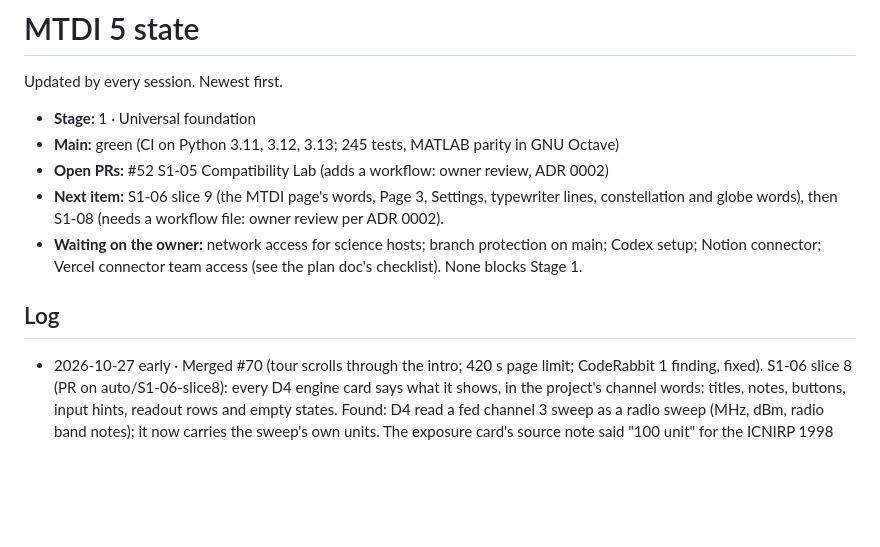
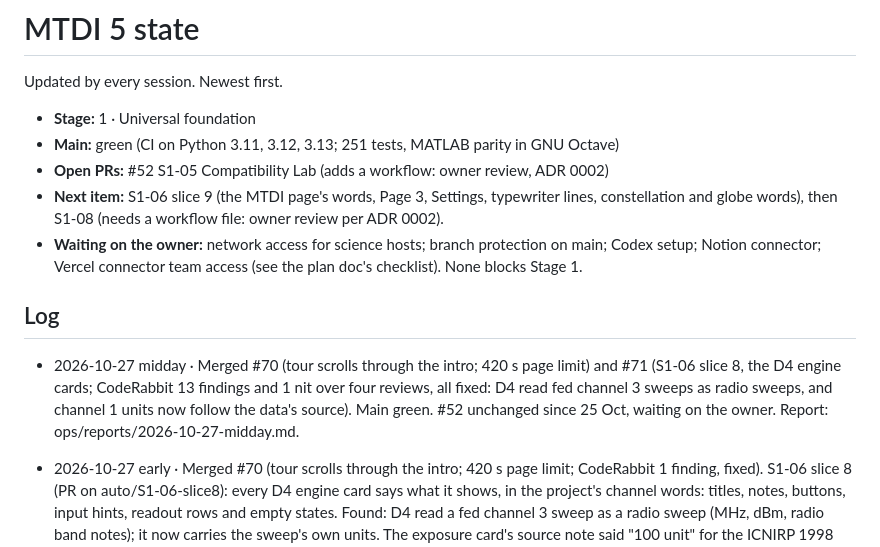
Before and after one commit to vxnishhhhh/mtdi-studio-, a Markdown page: ops/STATE.md, the part around the change. GitHub-like rendering; blank space fills up the shorter version.

```diff
--- a/ops/STATE.md
+++ b/ops/STATE.md
@@ -3,7 +3,7 @@
 Updated by every session. Newest first.
 
 * **Stage:** 1 · Universal foundation
-* **Main:** green (CI on Python 3.11, 3.12, 3.13; 245 tests, MATLAB parity in GNU Octave)
+* **Main:** green (CI on Python 3.11, 3.12, 3.13; 251 tests, MATLAB parity in GNU Octave)
 * **Open PRs:** #52 S1-05 Compatibility Lab (adds a workflow: owner review, ADR 0002)
 * **Next item:** S1-06 slice 9 (the MTDI page's words, Page 3, Settings, typewriter lines, constellation and globe words), then S1-08 (needs a workflow file: owner review per ADR 0002).
 * **Waiting on the owner:** network access for science hosts; branch protection on main;
@@ -12,6 +12,7 @@ Updated by every session. Newest first.
 
 ## Log
 
+* 2026-10-27 midday · Merged #70 (tour scrolls through the intro; 420 s page limit) and #71 (S1-06 slice 8, the D4 engine cards; CodeRabbit 13 findings and 1 nit over four reviews, all fixed: D4 read fed channel 3 sweeps as radio sweeps, and channel 1 units now follow the data's source). Main green. #52 unchanged since 25 Oct, waiting on the owner. Report: ops/reports/2026-10-27-midday.md.
 * 2026-10-27 early · Merged #70 (tour scrolls through the intro; 420 s page limit; CodeRabbit 1 finding, fixed). S1-06 slice 8 (PR on auto/S1-06-slice8): every D4 engine card says what it shows, in the project's channel words: titles, notes, buttons, input hints, readout rows and empty states. Found: D4 read a fed channel 3 sweep as a radio sweep (MHz, dBm, radio band notes); it now carries the sweep's own units. The exposure card's source note said "100 unit" for the ICNIRP 1998 level of 100 uT.
 * 2026-10-27 night · Tour (PR on auto/tour-intro): the MTDI page's slow headless load explained. The tour clicked the nav through the active startup intro (a visitor cannot: the header is pointer-events:none), so the intro's shader ran behind every page; it now scrolls the intro away first. In software GL the always-on shell (two full-screen background shaders and the full-screen scrub canvas) still holds animation near 1.5 fps, so the default page limit is 420 s. No loop leaks between pages.
 * 2026-10-27 night · Merged #67 (S1-06 slice 6, Page 1; CodeRabbit 5 findings and 1 nit over 4 reviews, all fixed, one with a different condition than suggested). Merged #68 (S1-06 slice 7): Page 2's four views and tab bar say what they show; the Bluetooth strongest-signal card read "unit" for dBm; CodeRabbit 7 findings and 1 nit, all fixed. The tour needed TOUR_PAGE_TIMEOUT_MS=420000: the MTDI page takes up to 233 s to be ready in a headless browser in this container, on main too (open item).
```
Also changed, not shown: ops/reports/2026-10-27-midday.md (added, +44 -0 lines), ops/reports/2026-10-27-night.md (+1 -1 lines).
